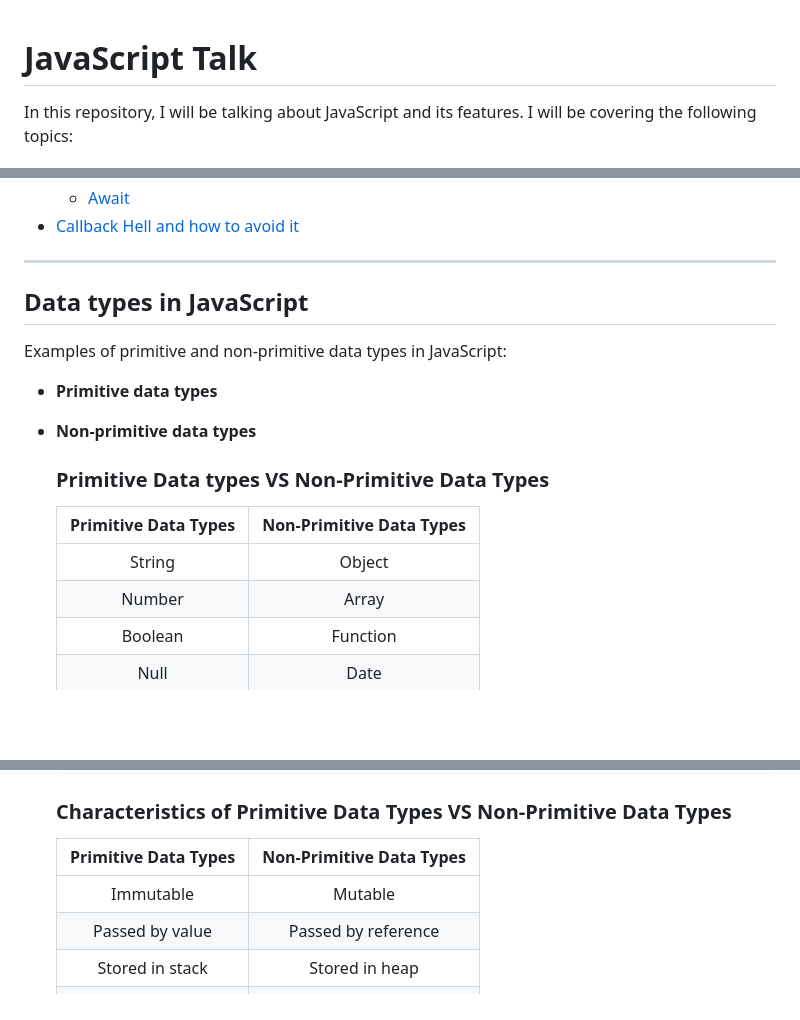
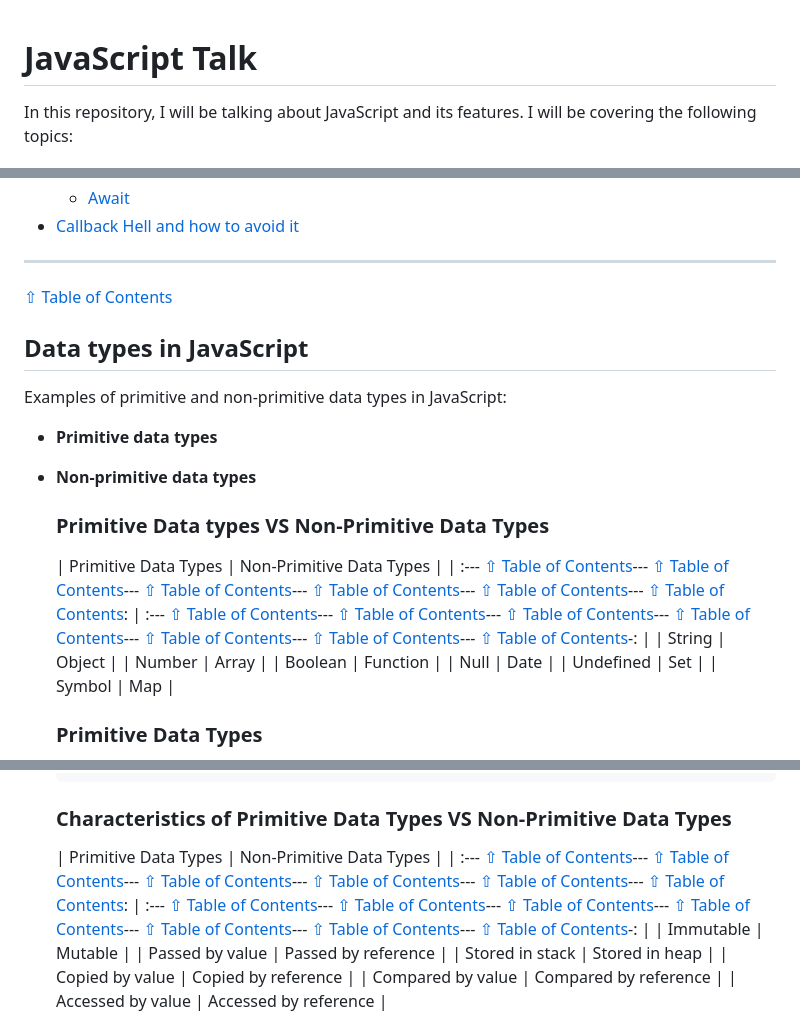
Before and after one commit to ahelmi365/GET-JS-Talk, a Markdown page: README.md, 3 parts joined by grey strips. Rendered like a GitHub page; blank space fills up the shorter version.

```diff
--- a/README.md
+++ b/README.md
@@ -1,20 +1,3 @@
-<style>
-html {
-  scroll-behavior: smooth;
-}
-#scroll-up{
-  position: fixed;
-  bottom: 15px;
-  right:10px;
-  background-color: #fff;
-  /* color: blue; */
-  padding: 10px;
-  border-radius: 10px;
-  font-weight: bold;
-
-}
-</style>
-
 # JavaScript Talk
 
 In this repository, I will be talking about JavaScript and its features. I will be covering the following topics:
@@ -95,6 +78,7 @@ In this repository, I will be talking about JavaScript and its features. I will
 - [Callback Hell and how to avoid it](#Callback-Hell-and-how-to-avoid-it)
 
 ---
+[&#8679; Table of Contents](#table-of-contents)
 
 ## Data types in JavaScript
 
@@ -106,7 +90,20 @@ Examples of primitive and non-primitive data types in JavaScript:
   ### **Primitive Data types VS Non-Primitive Data Types**
 
   | Primitive Data Types | Non-Primitive Data Types |
-  | :------------------: | :----------------------: |
+  | :---
+[&#8679; Table of Contents](#table-of-contents)---
+[&#8679; Table of Contents](#table-of-contents)---
+[&#8679; Table of Contents](#table-of-contents)---
+[&#8679; Table of Contents](#table-of-contents)---
+[&#8679; Table of Contents](#table-of-contents)---
+[&#8679; Table of Contents](#table-of-contents): | :---
+[&#8679; Table of Contents](#table-of-contents)---
+[&#8679; Table of Contents](#table-of-contents)---
+[&#8679; Table of Contents](#table-of-contents)---
+[&#8679; Table of Contents](#table-of-contents)---
+[&#8679; Table of Contents](#table-of-contents)---
+[&#8679; Table of Contents](#table-of-contents)---
+[&#8679; Table of Contents](#table-of-contents)-: |
   |        String        |          Object          |
   |        Number        |          Array           |
   |       Boolean        |         Function         |
@@ -247,7 +244,20 @@ Examples of primitive and non-primitive data types in JavaScript:
   <div style="margin-left: 30px;">
 
   | Primitive Data Types | Non-Primitive Data Types |
-  | :------------------: | :----------------------: |
+  | :---
+[&#8679; Table of Contents](#table-of-contents)---
+[&#8679; Table of Contents](#table-of-contents)---
+[&#8679; Table of Contents](#table-of-contents)---
+[&#8679; Table of Contents](#table-of-contents)---
+[&#8679; Table of Contents](#table-of-contents)---
+[&#8679; Table of Contents](#table-of-contents): | :---
+[&#8679; Table of Contents](#table-of-contents)---
+[&#8679; Table of Contents](#table-of-contents)---
+[&#8679; Table of Contents](#table-of-contents)---
+[&#8679; Table of Contents](#table-of-contents)---
+[&#8679; Table of Contents](#table-of-contents)---
+[&#8679; Table of Contents](#table-of-contents)---
+[&#8679; Table of Contents](#table-of-contents)-: |
   |      Immutable       |         Mutable          |
   |   Passed by value    |   Passed by reference    |
   |   Stored in stack    |      Stored in heap      |
```
Also changed, not shown: other parts of README.md (+40 -17 lines).
